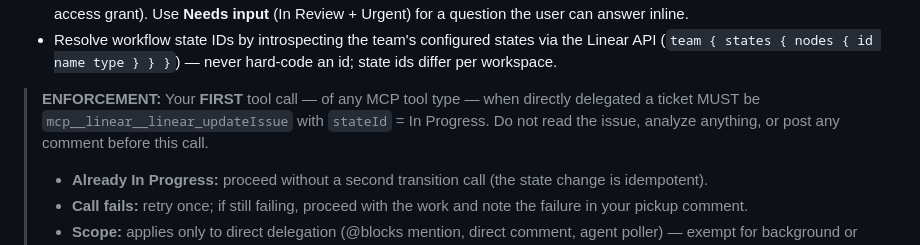
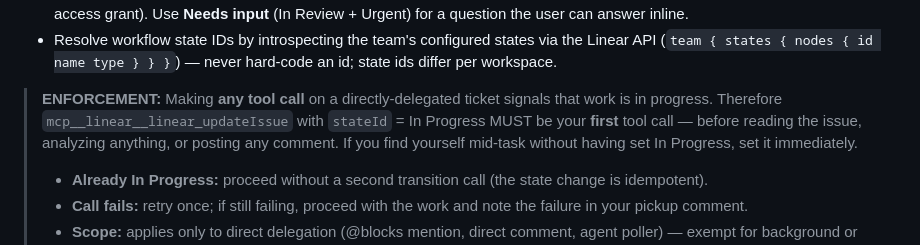
Before and after one commit to timfong888/global-config, a Markdown page: CLAUDE.md, the part around the change. Rendered like a GitHub page.

Commit message:
SAT-833: Clarify that any tool call implies in-progress; set state immediately if skipped mid-task

```diff
--- a/CLAUDE.md
+++ b/CLAUDE.md
@@ -34,7 +34,7 @@ Rules:
 - Use **Blocked** only when the work truly stopped on something a typed reply alone cannot fix (external dependency, purchase, access grant). Use **Needs input** (In Review + Urgent) for a question the user can answer inline.
 - Resolve workflow state IDs by introspecting the team's configured states via the Linear API (`team { states { nodes { id name type } } }`) — never hard-code an id; state ids differ per workspace.
 
-> **ENFORCEMENT:** Your **FIRST** tool call — of any MCP tool type — when directly delegated a ticket MUST be `mcp__linear__linear_updateIssue` with `stateId` = In Progress. Do not read the issue, analyze anything, or post any comment before this call.
+> **ENFORCEMENT:** Making **any tool call** on a directly-delegated ticket signals that work is in progress. Therefore `mcp__linear__linear_updateIssue` with `stateId` = In Progress MUST be your **first** tool call — before reading the issue, analyzing anything, or posting any comment. If you find yourself mid-task without having set In Progress, set it immediately.
 > - **Already In Progress:** proceed without a second transition call (the state change is idempotent).
 > - **Call fails:** retry once; if still failing, proceed with the work and note the failure in your pickup comment.
 > - **Scope:** applies only to direct delegation (@blocks mention, direct comment, agent poller) — exempt for background or multi-ticket workflows that incidentally touch an issue.
```
